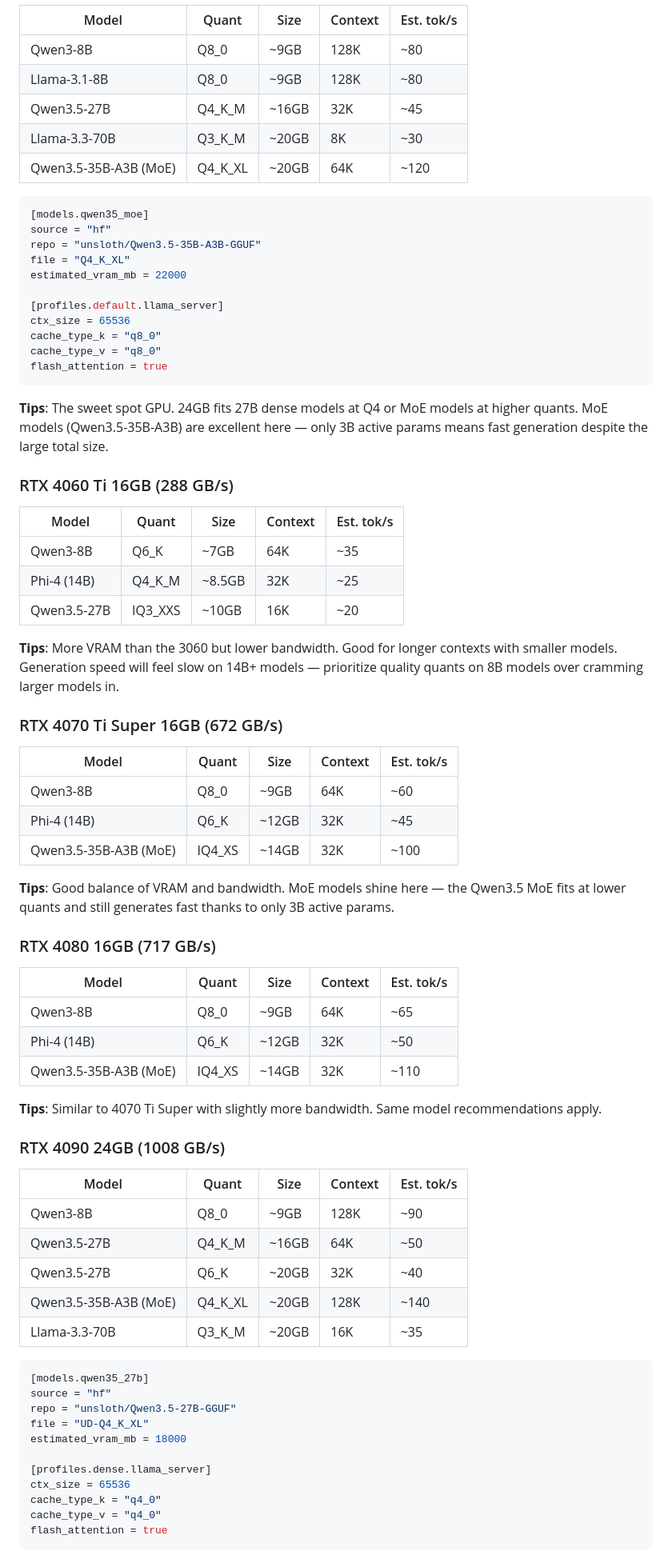
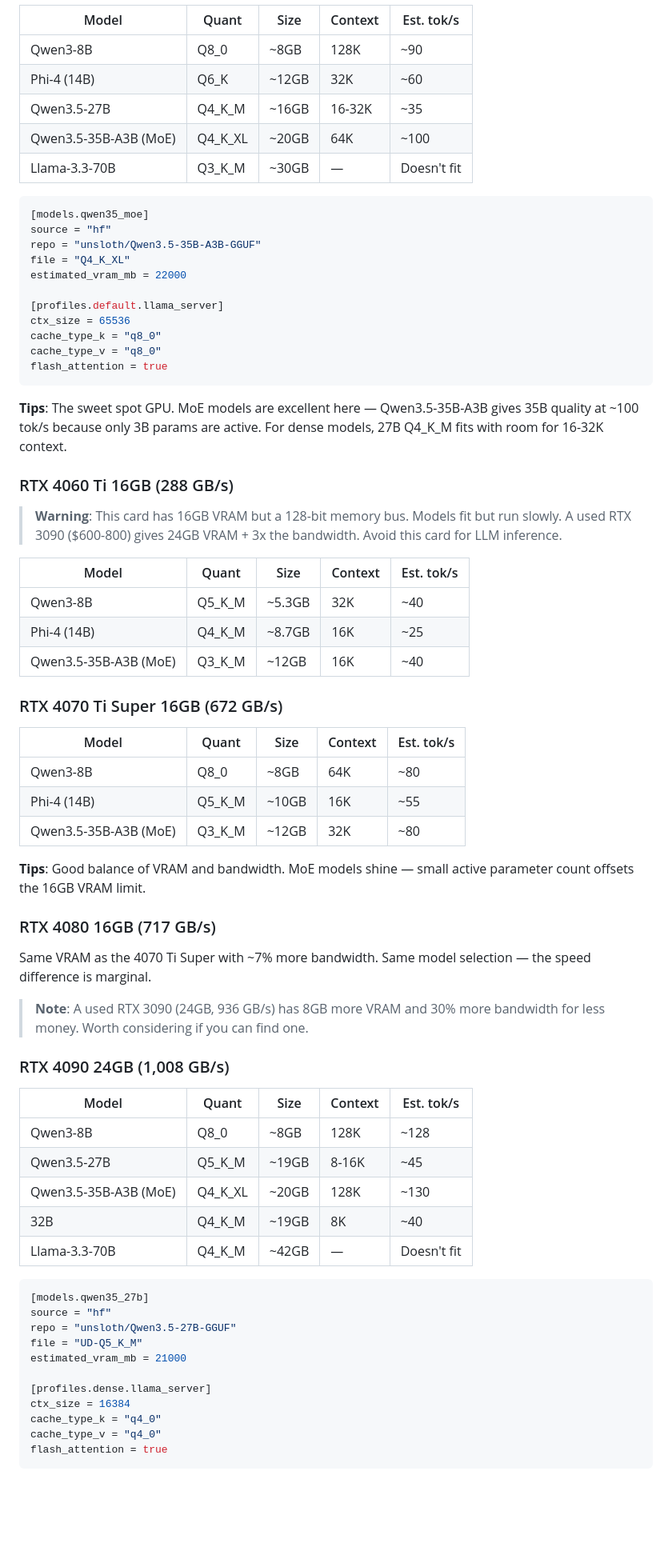
Before and after one commit to lance0/rookery, a Markdown page: docs/gpu-guide.md, the part around one of its changes. Shown at 80% size. Drawn GitHub-style; blank space fills up the shorter version.

````diff
--- a/docs/gpu-guide.md
+++ b/docs/gpu-guide.md
@@ -56,10 +69,10 @@ flash_attention = true
 | Model | Quant | Size | Context | Est. tok/s |
 |-------|-------|------|---------|------------|
-| Qwen3-8B | Q8_0 | ~9GB | 128K | ~80 |
-| Llama-3.1-8B | Q8_0 | ~9GB | 128K | ~80 |
-| Qwen3.5-27B | Q4_K_M | ~16GB | 32K | ~45 |
-| Llama-3.3-70B | Q3_K_M | ~20GB | 8K | ~30 |
-| Qwen3.5-35B-A3B (MoE) | Q4_K_XL | ~20GB | 64K | ~120 |
+| Qwen3-8B | Q8_0 | ~8GB | 128K | ~90 |
+| Phi-4 (14B) | Q6_K | ~12GB | 32K | ~60 |
+| Qwen3.5-27B | Q4_K_M | ~16GB | 16-32K | ~35 |
+| Qwen3.5-35B-A3B (MoE) | Q4_K_XL | ~20GB | 64K | ~100 |
+| Llama-3.3-70B | Q3_K_M | ~30GB | — | Doesn't fit |
 
 ```toml
 [models.qwen35_moe]
@@ -75,57 +88,53 @@ cache_type_v = "q8_0"
 flash_attention = true
 ```
 
-**Tips**: The sweet spot GPU. 24GB fits 27B dense models at Q4 or MoE models at higher quants. MoE models (Qwen3.5-35B-A3B) are excellent here — only 3B active params means fast generation despite the large total size.
+**Tips**: The sweet spot GPU. MoE models are excellent here — Qwen3.5-35B-A3B gives 35B quality at ~100 tok/s because only 3B params are active. For dense models, 27B Q4_K_M fits with room for 16-32K context.
 
 ### RTX 4060 Ti 16GB (288 GB/s)
 
+> **Warning**: This card has 16GB VRAM but a 128-bit memory bus. Models fit but run slowly. A used RTX 3090 ($600-800) gives 24GB VRAM + 3x the bandwidth. Avoid this card for LLM inference.
+
 | Model | Quant | Size | Context | Est. tok/s |
 |-------|-------|------|---------|------------|
-| Qwen3-8B | Q6_K | ~7GB | 64K | ~35 |
-| Phi-4 (14B) | Q4_K_M | ~8.5GB | 32K | ~25 |
-| Qwen3.5-27B | IQ3_XXS | ~10GB | 16K | ~20 |
-
-**Tips**: More VRAM than the 3060 but lower bandwidth. Good for longer contexts with smaller models. Generation speed will feel slow on 14B+ models — prioritize quality quants on 8B models over cramming larger models in.
+| Qwen3-8B | Q5_K_M | ~5.3GB | 32K | ~40 |
+| Phi-4 (14B) | Q4_K_M | ~8.7GB | 16K | ~25 |
+| Qwen3.5-35B-A3B (MoE) | Q3_K_M | ~12GB | 16K | ~40 |
 
 ### RTX 4070 Ti Super 16GB (672 GB/s)
 
 | Model | Quant | Size | Context | Est. tok/s |
 |-------|-------|------|---------|------------|
-| Qwen3-8B | Q8_0 | ~9GB | 64K | ~60 |
-| Phi-4 (14B) | Q6_K | ~12GB | 32K | ~45 |
-| Qwen3.5-35B-A3B (MoE) | IQ4_XS | ~14GB | 32K | ~100 |
+| Qwen3-8B | Q8_0 | ~8GB | 64K | ~80 |
+| Phi-4 (14B) | Q5_K_M | ~10GB | 16K | ~55 |
+| Qwen3.5-35B-A3B (MoE) | Q3_K_M | ~12GB | 32K | ~80 |
 
-**Tips**: Good balance of VRAM and bandwidth. MoE models shine here — the Qwen3.5 MoE fits at lower quants and still generates fast thanks to only 3B active params.
+**Tips**: Good balance of VRAM and bandwidth. MoE models shine — small active parameter count offsets the 16GB VRAM limit.
 
 ### RTX 4080 16GB (717 GB/s)
 
-| Model | Quant | Size | Context | Est. tok/s |
-|-------|-------|------|---------|------------|
-| Qwen3-8B | Q8_0 | ~9GB | 64K | ~65 |
-| Phi-4 (14B) | Q6_K | ~12GB | 32K | ~50 |
-| Qwen3.5-35B-A3B (MoE) | IQ4_XS | ~14GB | 32K | ~110 |
+Same VRAM as the 4070 Ti Super with ~7% more bandwidth. Same model selection — the speed difference is marginal.
 
-**Tips**: Similar to 4070 Ti Super with slightly more bandwidth. Same model recommendations apply.
+> **Note**: A used RTX 3090 (24GB, 936 GB/s) has 8GB more VRAM and 30% more bandwidth for less money. Worth considering if you can find one.
 
-### RTX 4090 24GB (1008 GB/s)
+### RTX 4090 24GB (1,008 GB/s)
 
 | Model | Quant | Size | Context | Est. tok/s |
 |-------|-------|------|---------|------------|
-| Qwen3-8B | Q8_0 | ~9GB | 128K | ~90 |
-| Qwen3.5-27B | Q4_K_M | ~16GB | 64K | ~50 |
-| Qwen3.5-27B | Q6_K | ~20GB | 32K | ~40 |
-| Qwen3.5-35B-A3B (MoE) | Q4_K_XL | ~20GB | 128K | ~140 |
-| Llama-3.3-70B | Q3_K_M | ~20GB | 16K | ~35 |
+| Qwen3-8B | Q8_0 | ~8GB | 128K | ~128 |
+| Qwen3.5-27B | Q5_K_M | ~19GB | 8-16K | ~45 |
+| Qwen3.5-35B-A3B (MoE) | Q4_K_XL | ~20GB | 128K | ~130 |
+| 32B | Q4_K_M | ~19GB | 8K | ~40 |
+| Llama-3.3-70B | Q4_K_M | ~42GB | — | Doesn't fit |
 
 ```toml
 [models.qwen35_27b]
 source = "hf"
 repo = "unsloth/Qwen3.5-27B-GGUF"
-file = "UD-Q4_K_XL"
-estimated_vram_mb = 18000
+file = "UD-Q5_K_M"
+estimated_vram_mb = 21000
 
 [profiles.dense.llama_server]
-ctx_size = 65536
+ctx_size = 16384
 cache_type_k = "q4_0"
 cache_type_v = "q4_0"
 flash_attention = true
````
Also changed, not shown: other parts of docs/gpu-guide.md (+84 -50 lines).
